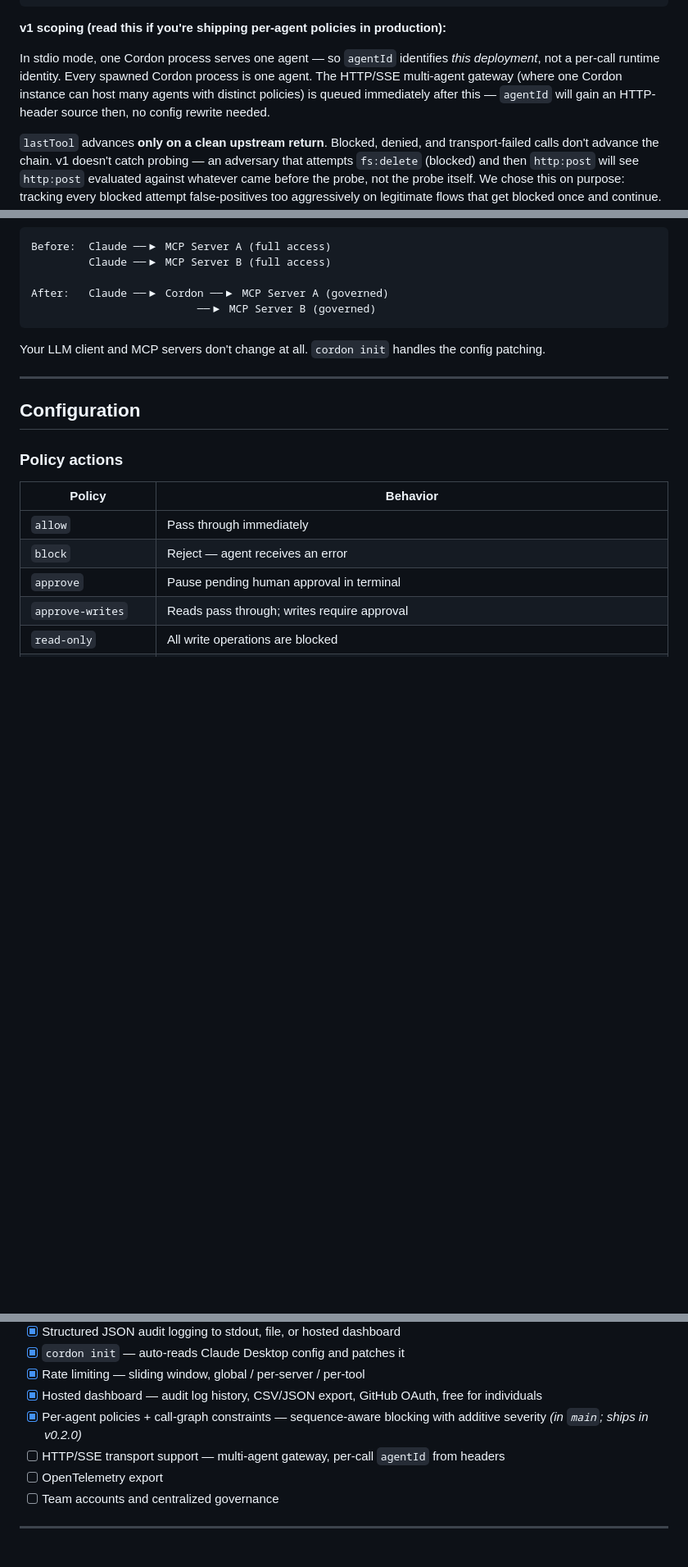
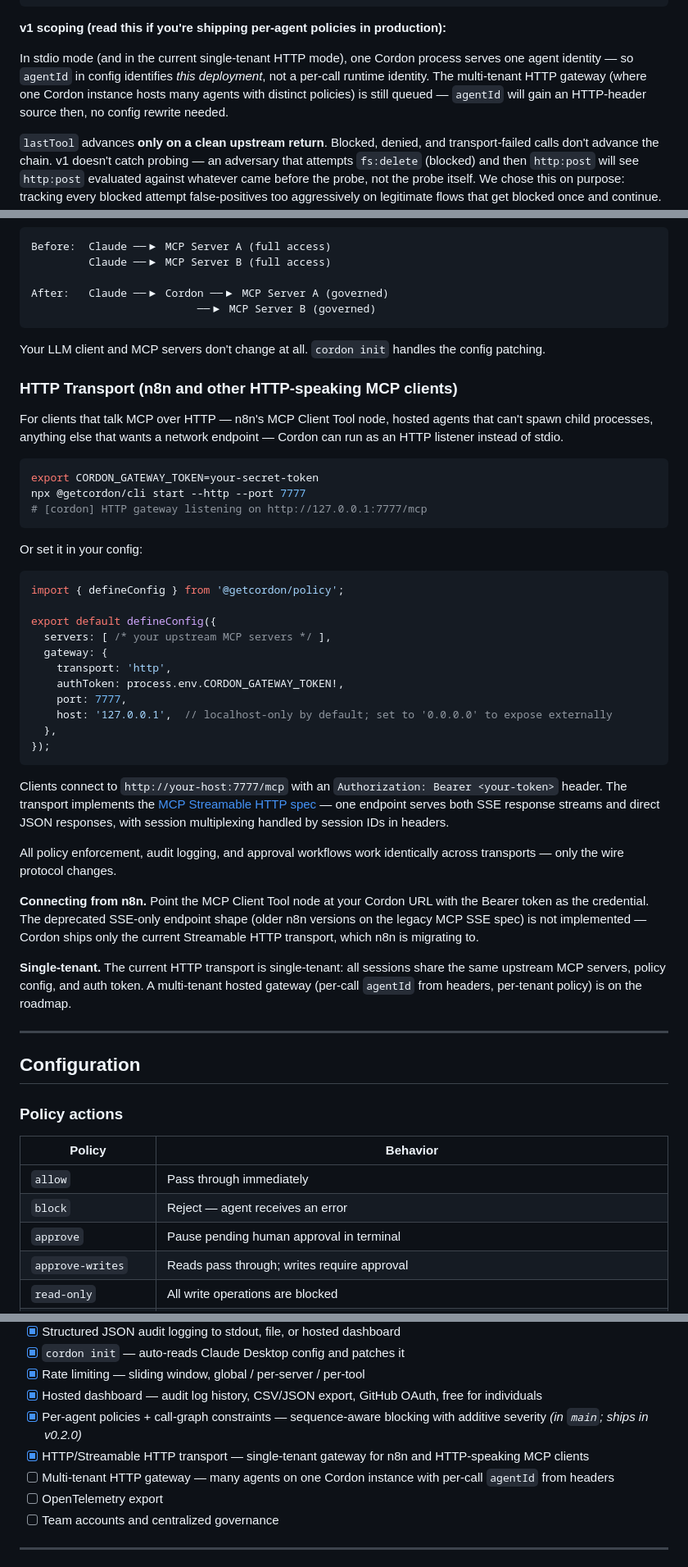
Before and after one commit to marras0914/cordon, a Markdown page: README.md, 3 parts joined by grey strips. Shown at 82% size. GitHub-like rendering; blank space fills up the shorter version.

Commit message:
docs: HTTP transport section + roadmap split
Adds a new "HTTP Transport (n8n and other HTTP-speaking MCP clients)"
sub-section under How It Works covering:
  - --http and --port CLI flags + CORDON_GATEWAY_TOKEN env var
  - cordon.config.ts gateway block schema
  - Streamable HTTP spec reference + n8n connection notes
  - Single-tenant scope (multi-tenant gateway still queued)

Roadmap updates:
  - HTTP/Streamable HTTP single-tenant gateway → shipped
  - Multi-tenant HTTP gateway with per-call agentId from headers → still queued

CLAUDE.md "What's Not Built Yet" updated — only multi-tenant variant
remains deferred. Single-tenant HTTP transport now lives in
packages/core/src/transport/.

Also refreshes the agentId scoping paragraph to clarify that single-tenant
HTTP still has process-identity agentId; only the multi-tenant variant
will read agentId from headers.

Part of Architecture A (cordon-deux/memory-bank/progress.md 2026-05-13).

Co-Authored-By: Claude Opus 4.7 (1M context) <noreply@anthropic.com>

````diff
--- a/README.md
+++ b/README.md
@@ -320,7 +320,7 @@ One-way ratchet — tighten only, never loosen.
 
 **v1 scoping (read this if you're shipping per-agent policies in production):**
 
-In stdio mode, one Cordon process serves one agent — so `agentId` identifies *this deployment*, not a per-call runtime identity. Every spawned Cordon process is one agent. The HTTP/SSE multi-agent gateway (where one Cordon instance can host many agents with distinct policies) is queued immediately after this — `agentId` will gain an HTTP-header source then, no config rewrite needed.
+In stdio mode (and in the current single-tenant HTTP mode), one Cordon process serves one agent identity — so `agentId` in config identifies *this deployment*, not a per-call runtime identity. The multi-tenant HTTP gateway (where one Cordon instance hosts many agents with distinct policies) is still queued — `agentId` will gain an HTTP-header source then, no config rewrite needed.
 
 `lastTool` advances **only on a clean upstream return**. Blocked, denied, and transport-failed calls don't advance the chain. v1 doesn't catch probing — an adversary that attempts `fs:delete` (blocked) and then `http:post` will see `http:post` evaluated against whatever came before the probe, not the probe itself. We chose this on purpose: tracking every blocked attempt false-positives too aggressively on legitimate flows that get blocked once and continue. Revisit when there's real adversarial-misuse data.
 
@@ -339,6 +339,40 @@ After:   Claude ──▶ Cordon ──▶ MCP Server A (governed)
 ```
 
 Your LLM client and MCP servers don't change at all. `cordon init` handles the config patching.
+
+### HTTP Transport (n8n and other HTTP-speaking MCP clients)
+
+For clients that talk MCP over HTTP — n8n's MCP Client Tool node, hosted agents that can't spawn child processes, anything else that wants a network endpoint — Cordon can run as an HTTP listener instead of stdio.
+
+```bash
+export CORDON_GATEWAY_TOKEN=your-secret-token
+npx @getcordon/cli start --http --port 7777
+# [cordon] HTTP gateway listening on http://127.0.0.1:7777/mcp
+```
+
+Or set it in your config:
+
+```typescript
+import { defineConfig } from '@getcordon/policy';
+
+export default defineConfig({
+  servers: [ /* your upstream MCP servers */ ],
+  gateway: {
+    transport: 'http',
+    authToken: process.env.CORDON_GATEWAY_TOKEN!,
+    port: 7777,
+    host: '127.0.0.1',  // localhost-only by default; set to '0.0.0.0' to expose externally
+  },
+});
+```
+
+Clients connect to `http://your-host:7777/mcp` with an `Authorization: Bearer <your-token>` header. The transport implements the [MCP Streamable HTTP spec](https://modelcontextprotocol.io/) — one endpoint serves both SSE response streams and direct JSON responses, with session multiplexing handled by session IDs in headers.
+
+All policy enforcement, audit logging, and approval workflows work identically across transports — only the wire protocol changes.
+
+**Connecting from n8n.** Point the MCP Client Tool node at your Cordon URL with the Bearer token as the credential. The deprecated SSE-only endpoint shape (older n8n versions on the legacy MCP SSE spec) is not implemented — Cordon ships only the current Streamable HTTP transport, which n8n is migrating to.
+
+**Single-tenant.** The current HTTP transport is single-tenant: all sessions share the same upstream MCP servers, policy config, and auth token. A multi-tenant hosted gateway (per-call `agentId` from headers, per-tenant policy) is on the roadmap.
 
 ---
 
@@ -414,7 +448,8 @@ Policies can be set at the server level (default for all tools) or per-tool (ove
 - [x] Rate limiting — sliding window, global / per-server / per-tool
 - [x] Hosted dashboard — audit log history, CSV/JSON export, GitHub OAuth, free for individuals
 - [x] Per-agent policies + call-graph constraints — sequence-aware blocking with additive severity *(in `main`; ships in v0.2.0)*
-- [ ] HTTP/SSE transport support — multi-agent gateway, per-call `agentId` from headers
+- [x] HTTP/Streamable HTTP transport — single-tenant gateway for n8n and HTTP-speaking MCP clients
+- [ ] Multi-tenant HTTP gateway — many agents on one Cordon instance with per-call `agentId` from headers
 - [ ] OpenTelemetry export
 - [ ] Team accounts and centralized governance
 
````
Also changed, not shown: CLAUDE.md (+1 -1 lines).
